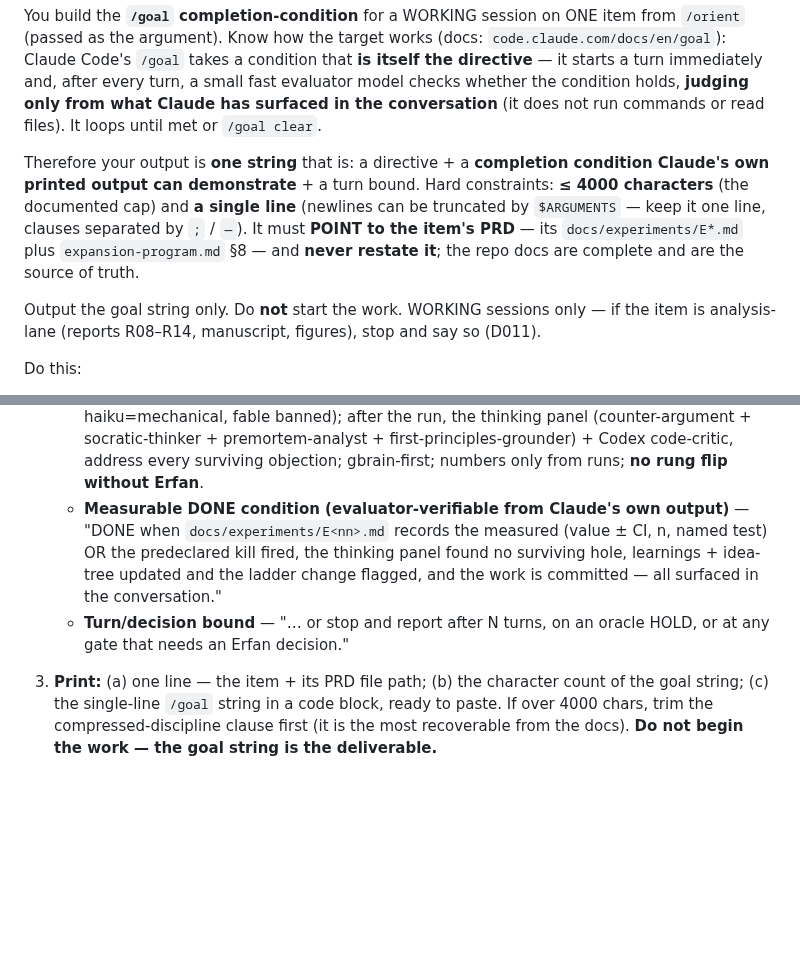
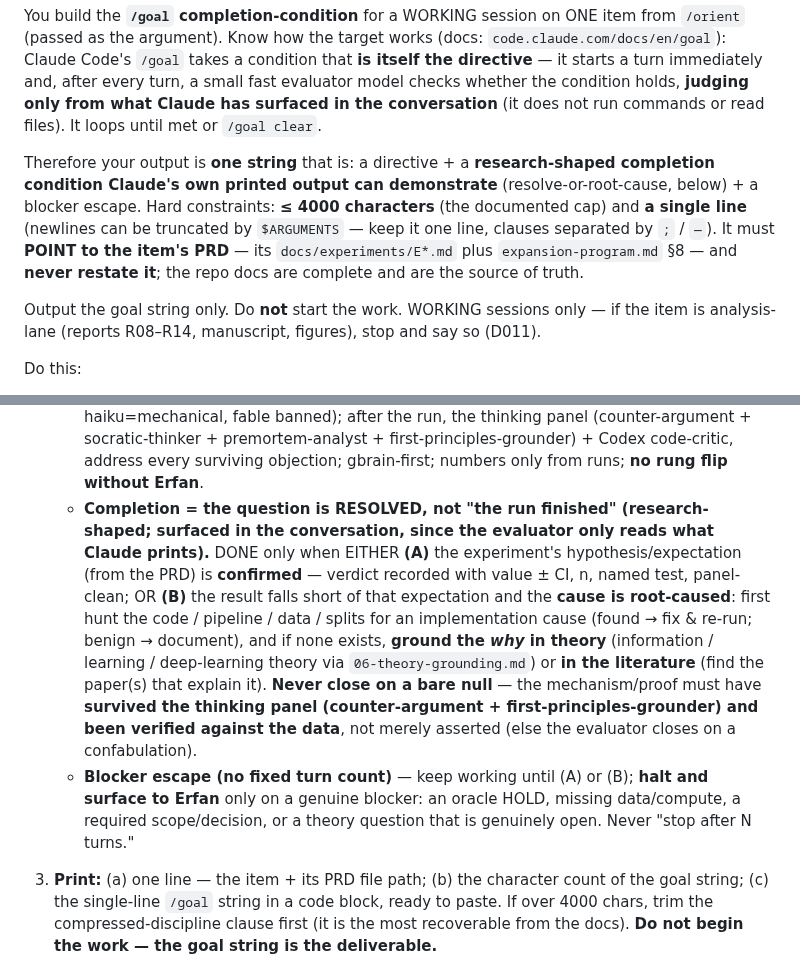
Before and after one commit to MohammadErfan-Jabbari/brain-alignment, a Markdown page: .claude/commands/goalsmith.md, 2 parts joined by grey strips. Rendered like a GitHub page; blank space fills up the shorter version.

Commit message:
refactor(commands): goalsmith DONE = resolve-or-root-cause, panel-verified; drop fixed turn bound
Research-shaped completion (Erfan): a session closes only when the experiment's
question is RESOLVED — (A) hypothesis confirmed (verdict recorded, panel-clean), or
(B) the shortfall is root-caused: first hunt code/pipeline/data, else ground the why
in theory (06-theory-grounding) or the literature. Never close on a bare null. Key
safeguard: because the /goal evaluator only reads what Claude prints, the mechanism/
proof must have SURVIVED the thinking panel (counter-argument + first-principles-
grounder) and been verified against the data, not merely asserted. Replaces the fixed
"stop after N turns" with a condition-based blocker escape (halt+surface only on
oracle HOLD / missing data / needed decision / genuinely-open theory question).

Co-Authored-By: Claude Opus 4.8 (1M context) <noreply@anthropic.com>

```diff
--- a/.claude/commands/goalsmith.md
+++ b/.claude/commands/goalsmith.md
@@ -5,7 +5,7 @@ allowed-tools: Read, Glob, Grep, Bash(git log:*), mcp__gbrain__query
 
 You build the **`/goal` completion-condition** for a WORKING session on ONE item from `/orient` (passed as the argument). Know how the target works (docs: `code.claude.com/docs/en/goal`): Claude Code's `/goal` takes a condition that **is itself the directive** — it starts a turn immediately and, after every turn, a small fast evaluator model checks whether the condition holds, **judging only from what Claude has surfaced in the conversation** (it does not run commands or read files). It loops until met or `/goal clear`.
 
-Therefore your output is **one string** that is: a directive + a **completion condition Claude's own printed output can demonstrate** + a turn bound. Hard constraints: **≤ 4000 characters** (the documented cap) and **a single line** (newlines can be truncated by `$ARGUMENTS` — keep it one line, clauses separated by `;` / `—`). It must **POINT to the item's PRD** — its `docs/experiments/E*.md` plus `expansion-program.md` §8 — and **never restate it**; the repo docs are complete and are the source of truth.
+Therefore your output is **one string** that is: a directive + a **research-shaped completion condition Claude's own printed output can demonstrate** (resolve-or-root-cause, below) + a blocker escape. Hard constraints: **≤ 4000 characters** (the documented cap) and **a single line** (newlines can be truncated by `$ARGUMENTS` — keep it one line, clauses separated by `;` / `—`). It must **POINT to the item's PRD** — its `docs/experiments/E*.md` plus `expansion-program.md` §8 — and **never restate it**; the repo docs are complete and are the source of truth.
 
 Output the goal string only. Do **not** start the work. WORKING sessions only — if the item is analysis-lane (reports R08–R14, manuscript, figures), stop and say so (D011).
 
@@ -16,7 +16,7 @@ Do this:
 2. **Assemble ONE single-line `/goal` string, ≤ 4000 chars**, from these parts, instantiated for the item:
    - **Directive + PRD pointer** — "Execute the working session for <item> per its PRD `docs/experiments/E<nn>.md` + `expansion-program.md` §8: design → oracle-gate → run → panel-judge → record."
    - **The always-correct repeatable discipline (compressed, not the doc's detail)** — lock the estimand + predeclared kill criterion before running; apply only the *applicable* controls from the 5-control battery (name them; the rest N/A); strongest baseline at matched perplexity; ≥3 seeds; contiguous splits + nuisance baseline (anti-confound L003); **oracle-reviewer PASS before any compute**; ≤4 experiments parallel on the 4× L40S, `uv run`, subagent routing (opus=think/design/judge, sonnet=eng/doc-nav, haiku=mechanical, fable banned); after the run, the thinking panel (counter-argument + socratic-thinker + premortem-analyst + first-principles-grounder) + Codex code-critic, address every surviving objection; gbrain-first; numbers only from runs; **no rung flip without Erfan**.
-   - **Measurable DONE condition (evaluator-verifiable from Claude's own output)** — "DONE when `docs/experiments/E<nn>.md` records the measured <estimand> (value ± CI, n, named test) OR the predeclared kill fired, the thinking panel found no surviving hole, learnings + idea-tree updated and the ladder change flagged, and the work is committed — all surfaced in the conversation."
-   - **Turn/decision bound** — "… or stop and report after N turns, on an oracle HOLD, or at any gate that needs an Erfan decision."
+   - **Completion = the question is RESOLVED, not "the run finished" (research-shaped; surfaced in the conversation, since the evaluator only reads what Claude prints).** DONE only when EITHER **(A)** the experiment's hypothesis/expectation (from the PRD) is **confirmed** — verdict recorded with value ± CI, n, named test, panel-clean; OR **(B)** the result falls short of that expectation and the **cause is root-caused**: first hunt the code / pipeline / data / splits for an implementation cause (found → fix & re-run; benign → document), and if none exists, **ground the *why* in theory** (information / learning / deep-learning theory via `06-theory-grounding.md`) or **in the literature** (find the paper(s) that explain it). **Never close on a bare null** — the mechanism/proof must have **survived the thinking panel (counter-argument + first-principles-grounder) and been verified against the data**, not merely asserted (else the evaluator closes on a confabulation).
+   - **Blocker escape (no fixed turn count)** — keep working until (A) or (B); **halt and surface to Erfan** only on a genuine blocker: an oracle HOLD, missing data/compute, a required scope/decision, or a theory question that is genuinely open. Never "stop after N turns."
 
 3. **Print:** (a) one line — the item + its PRD file path; (b) the character count of the goal string; (c) the single-line `/goal` string in a code block, ready to paste. If over 4000 chars, trim the compressed-discipline clause first (it is the most recoverable from the docs). **Do not begin the work — the goal string is the deliverable.**
```
